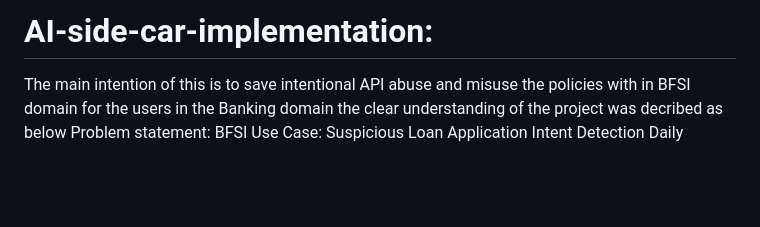
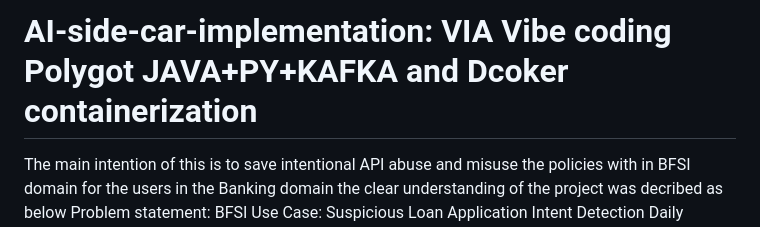
Before and after one commit to RanjithCheela/AI-side-car-implementation, a Markdown page: README.md, the part around the change. GitHub-like rendering; blank space fills up the shorter version.

Commit message:
Revise README title and project description
Updated project title and clarified project intention.

```diff
--- a/README.md
+++ b/README.md
@@ -1,4 +1,4 @@
-# AI-side-car-implementation:
+# AI-side-car-implementation: VIA Vibe coding Polygot JAVA+PY+KAFKA and Dcoker containerization
 The main intention of this is to save intentional API abuse and misuse the policies with in BFSI domain for the users in the Banking domain the clear understanding of the project was decribed as below
 Problem statement:
 BFSI Use Case: Suspicious Loan Application Intent Detection
```
